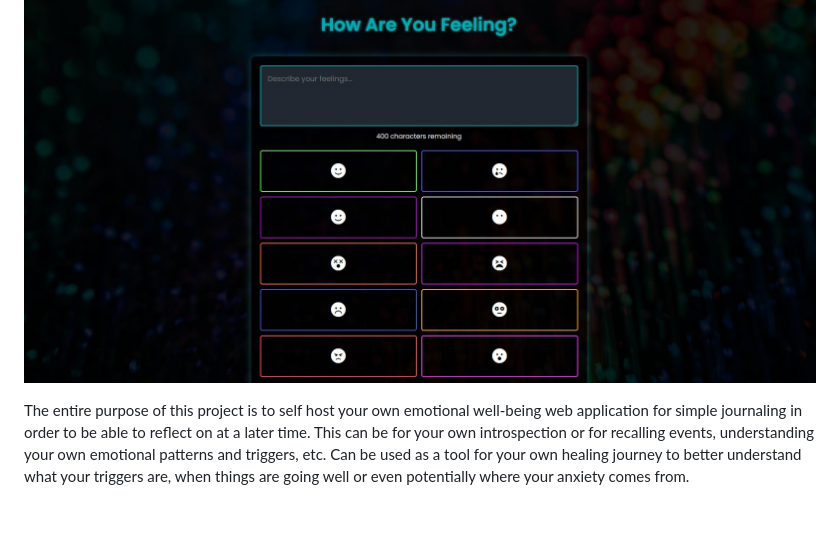
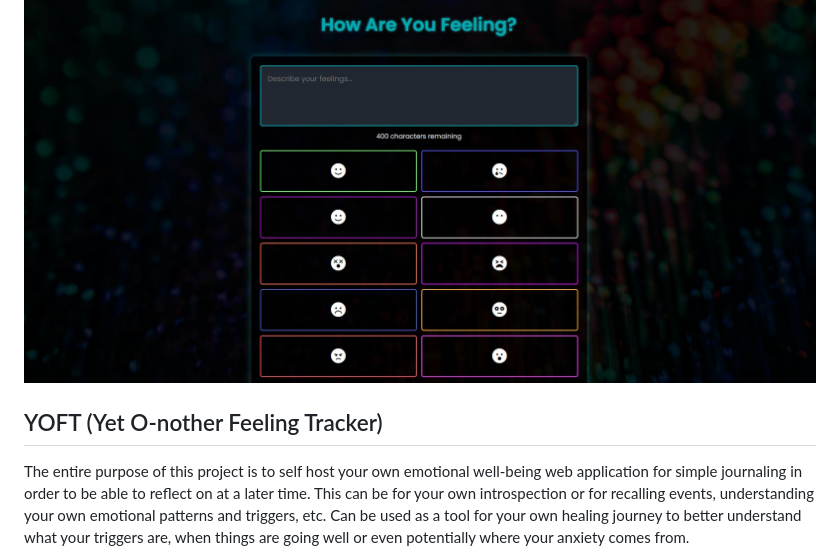
Before and after one commit to travisnwade/yoft, a Markdown page: README.md, the part around the change. Drawn GitHub-style; blank space fills up the shorter version.

Commit message:
I like yoft. Not yaft. :P

```diff
--- a/README.md
+++ b/README.md
@@ -1,6 +1,8 @@
 # Feeling Tracker
 
 ![Feeling Tracker Screenshot](repo-srcs/yoft_screenshot.jpg)
+
+## YOFT (Yet O-nother Feeling Tracker)
 
 The entire purpose of this project is to self host your own emotional well-being web application for simple journaling in order to be able to reflect on at a later time. This can be for your own introspection or for recalling events, understanding your own emotional patterns and triggers, etc.  Can be used as a tool for your own healing journey to better understand what your triggers are, when things are going well or even potentially where your anxiety comes from.
 
```
